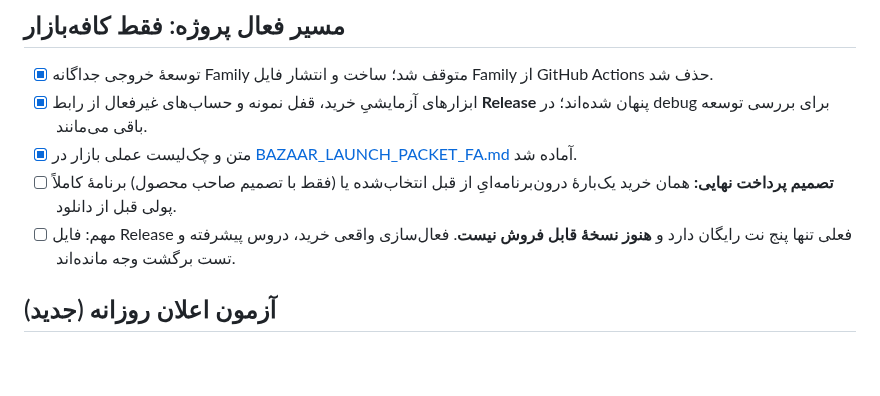
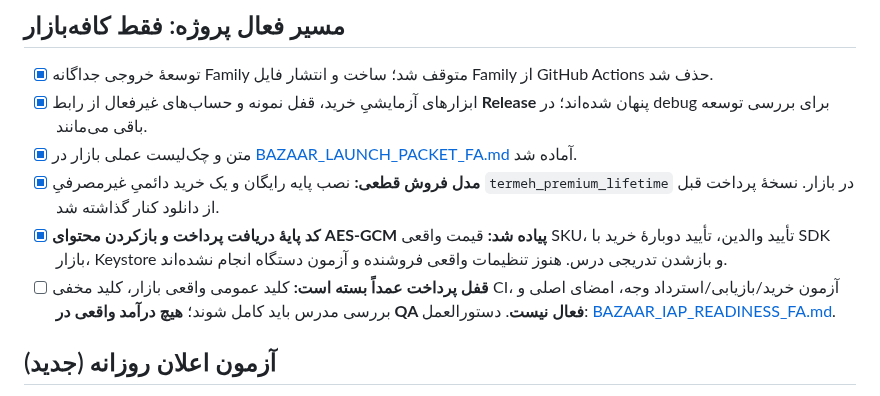
Before and after one commit to bahmanjavani-code/termeh-piano-adventure, a Markdown page: RELEASE_CHECKLIST.md, the part around the change. Drawn GitHub-style; blank space fills up the shorter version.

Commit message:
Document and version 1.3.22-beta native lifetime IAP pipeline with no default charges and remaining merchant QA

```diff
--- a/RELEASE_CHECKLIST.md
+++ b/RELEASE_CHECKLIST.md
@@ -5,8 +5,9 @@
 - [x] توسعهٔ خروجی جداگانه Family متوقف شد؛ ساخت و انتشار فایل Family از GitHub Actions حذف شد.
 - [x] ابزارهای آزمایشیِ خرید، قفل نمونه و حساب‌های غیرفعال از رابط **Release** پنهان شده‌اند؛ در debug برای بررسی توسعه باقی می‌مانند.
 - [x] متن و چک‌لیست عملی بازار در [BAZAAR_LAUNCH_PACKET_FA.md](BAZAAR_LAUNCH_PACKET_FA.md) آماده شد.
-- [ ] **تصمیم پرداخت نهایی:** همان خرید یک‌بارهٔ درون‌برنامه‌ایِ از قبل انتخاب‌شده یا (فقط با تصمیم صاحب محصول) برنامهٔ کاملاً پولی قبل از دانلود.
-- [ ] مهم: فایل Release فعلی تنها پنج نت رایگان دارد و **هنوز نسخهٔ قابل فروش نیست**. فعال‌سازی واقعی خرید، دروس پیشرفته و تست برگشت وجه مانده‌اند.
+- [x] **مدل فروش قطعی:** نصب پایه رایگان و یک خرید دائمیِ غیرمصرفیِ `termeh_premium_lifetime` در بازار. نسخهٔ پرداخت قبل از دانلود کنار گذاشته شد.
+- [x] **کد پایهٔ دریافت پرداخت و بازکردن محتوای AES-GCM پیاده شد:**‌ قیمت واقعی SKU، تأیید والدین، تأیید دوبارهٔ خرید با SDK بازار، Keystore و بازشدن تدریجی درس. هنوز تنظیمات واقعی فروشنده و آزمون دستگاه انجام نشده‌اند.
+- [ ] **قفل پرداخت عمداً بسته است:** کلید عمومی واقعی بازار، کلید مخفی CI، آزمون خرید/بازیابی/استرداد وجه، امضای اصلی و بررسی مدرس باید کامل شوند؛ **هیچ درآمد واقعی در QA فعال نیست**. دستورالعمل: [BAZAAR_IAP_READINESS_FA.md](BAZAAR_IAP_READINESS_FA.md).
 
 ## آزمون اعلان روزانه (جدید)
 
```
